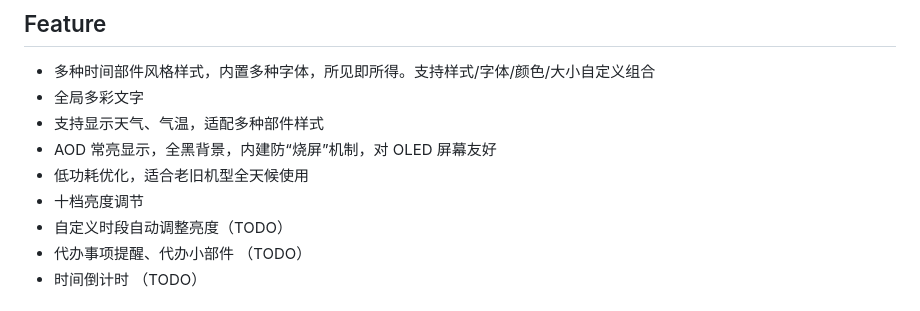
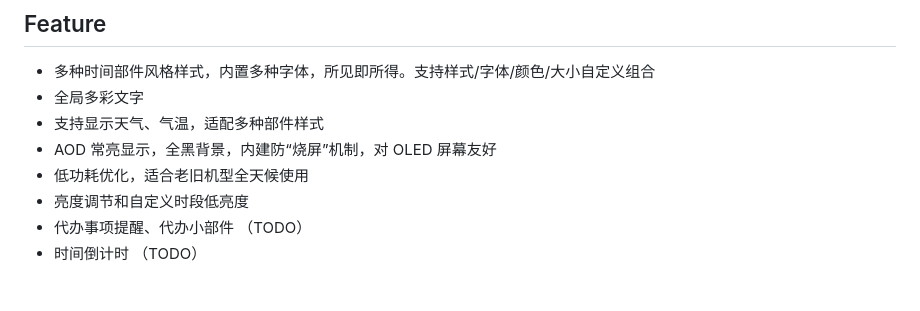
Before and after one commit to dengsgo/funny_time, a Markdown page: README.md, the part around the change. Drawn GitHub-style.

```diff
--- a/README.md
+++ b/README.md
@@ -15,8 +15,7 @@ Developed using Flutter technology, theoretically supporting all platforms (Web,
 - 支持显示天气、气温，适配多种部件样式
 - AOD 常亮显示，全黑背景，内建防“烧屏”机制，对 OLED 屏幕友好
 - 低功耗优化，适合老旧机型全天候使用
-- 十档亮度调节
-- 自定义时段自动调整亮度（TODO）
+- 亮度调节和自定义时段低亮度
 - 代办事项提醒、代办小部件 （TODO）
 - 时间倒计时 （TODO）
 
```
